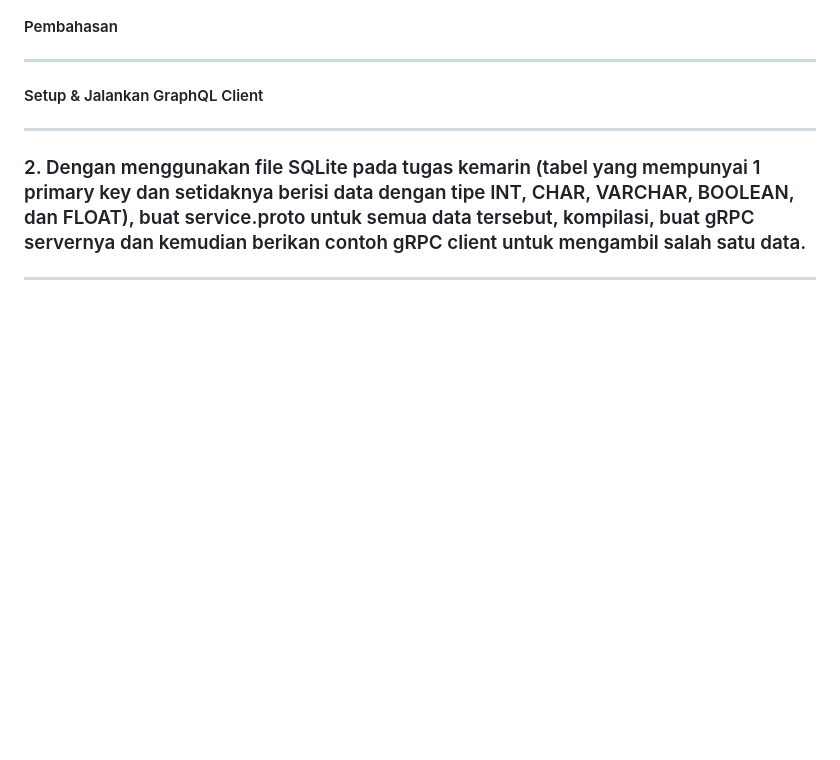
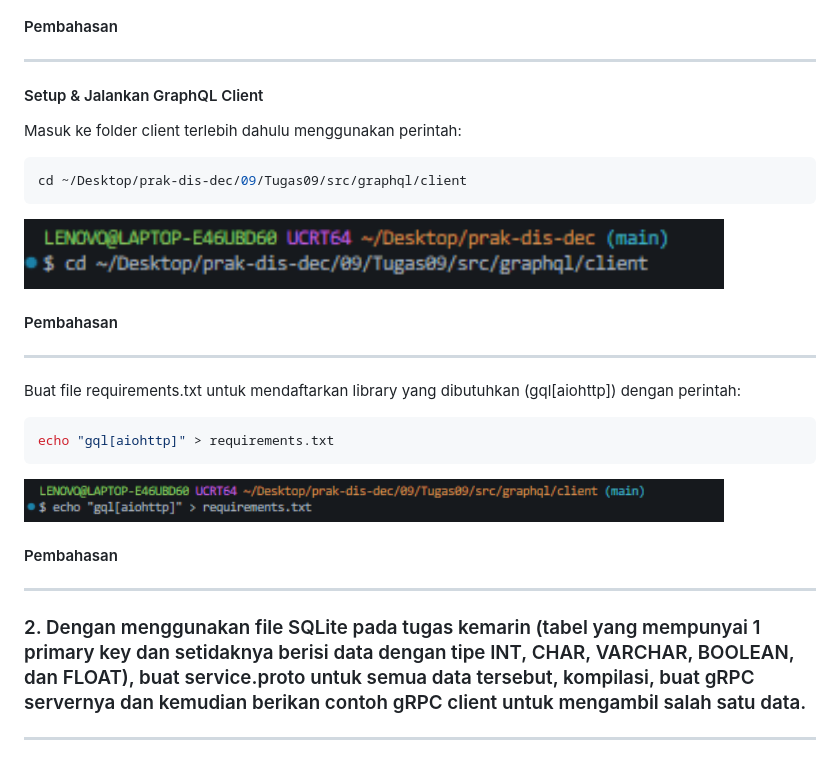
Before and after one commit to AyyrielRamadhan/prak-dis-dec, a Markdown page: 09/README.md, the part around the change. GitHub-like rendering; pictures changed too: 09/images/42_Masuk ke folder client .png (added), 09/images/43_Buat file requirements.txt.png (added); blank space fills up the shorter version.

Commit message:
ADD GRAPHQL CLIENT BUAT FILE requirements.txt

````diff
--- a/09/README.md
+++ b/09/README.md
@@ -847,6 +847,28 @@ kemudian buka http://localhost:8000/graphql di browser dan ketikkan query:
 
 #### Setup & Jalankan GraphQL Client
 
+Masuk ke folder client terlebih dahulu menggunakan perintah:
+
+```bash
+cd ~/Desktop/prak-dis-dec/09/Tugas09/src/graphql/client
+```
+
+<img src="images/42_Masuk ke folder client .png" width="700">
+
+#### Pembahasan
+
+---
+
+Buat file requirements.txt untuk mendaftarkan library yang dibutuhkan (gql[aiohttp]) dengan perintah:
+
+```bash
+echo "gql[aiohttp]" > requirements.txt
+```
+
+<img src="images/43_Buat file requirements.txt.png" width="700">
+
+#### Pembahasan
+
 ---
 
 ### 2. Dengan menggunakan file SQLite pada tugas kemarin (tabel yang mempunyai 1 primary key dan setidaknya berisi data dengan tipe INT, CHAR, VARCHAR, BOOLEAN, dan FLOAT), buat service.proto untuk semua data tersebut, kompilasi, buat gRPC servernya dan kemudian berikan contoh gRPC client untuk mengambil salah satu data.
````
Also changed, not shown: 1 other file.
